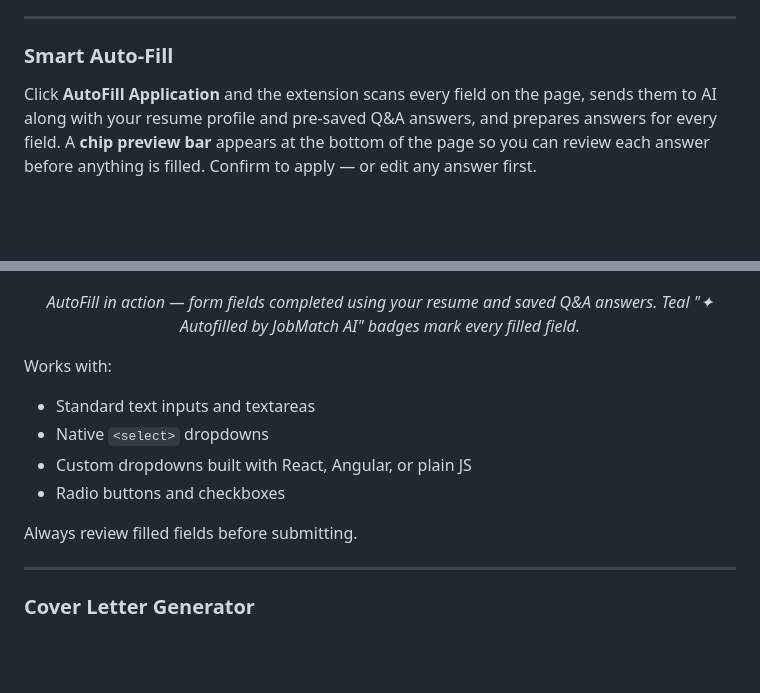
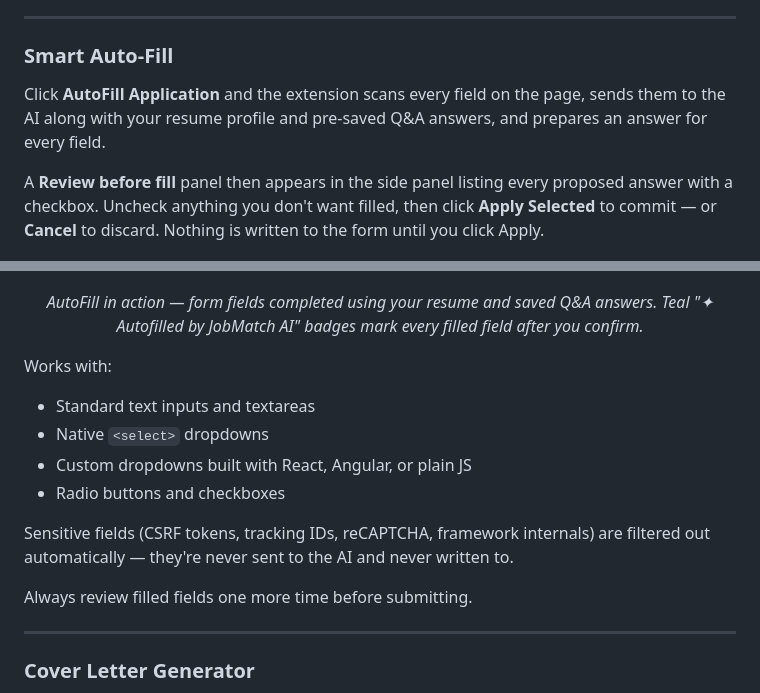
Before and after one commit to wadekarg/JobMatchAI, a Markdown page: README.md, 2 parts joined by grey strips. Rendered like a GitHub page; blank space fills up the shorter version.

Commit message:
docs: README AutoFill section matches the actual flow
The 'chip preview bar at the bottom of the page' description was for the
old chip-bar UI that was unreachable and got deleted in Batch 1. The
restored C5 flow uses an in-panel 'Review before fill' list with
checkboxes + Apply Selected / Cancel buttons. Also document the C3b
sensitive-field filter so users know CSRF / tracking / reCAPTCHA fields
are intentionally skipped.

```diff
--- a/README.md
+++ b/README.md
@@ -48,12 +48,14 @@ Results are cached per URL. You get a consistent score every session — click *
 
 ### Smart Auto-Fill
 
-Click **AutoFill Application** and the extension scans every field on the page, sends them to AI along with your resume profile and pre-saved Q&A answers, and prepares answers for every field. A **chip preview bar** appears at the bottom of the page so you can review each answer before anything is filled. Confirm to apply — or edit any answer first.
+Click **AutoFill Application** and the extension scans every field on the page, sends them to the AI along with your resume profile and pre-saved Q&A answers, and prepares an answer for every field.
+
+A **Review before fill** panel then appears in the side panel listing every proposed answer with a checkbox. Uncheck anything you don't want filled, then click **Apply Selected** to commit — or **Cancel** to discard. Nothing is written to the form until you click Apply.
 
 <p align="center">
   <img src="screenshots/autofill-form.png" alt="AutoFill in action on a Greenhouse form — panel showing score and action buttons, form fields completed with teal badges" width="900">
 </p>
-<p align="center"><em>AutoFill in action — form fields completed using your resume and saved Q&A answers. Teal "✦ Autofilled by JobMatch AI" badges mark every filled field.</em></p>
+<p align="center"><em>AutoFill in action — form fields completed using your resume and saved Q&A answers. Teal "✦ Autofilled by JobMatch AI" badges mark every filled field after you confirm.</em></p>
 
 Works with:
 - Standard text inputs and textareas
@@ -61,7 +63,9 @@ Works with:
 - Custom dropdowns built with React, Angular, or plain JS
 - Radio buttons and checkboxes
 
-Always review filled fields before submitting.
+Sensitive fields (CSRF tokens, tracking IDs, reCAPTCHA, framework internals) are filtered out automatically — they're never sent to the AI and never written to.
+
+Always review filled fields one more time before submitting.
 
 ---
 
```
